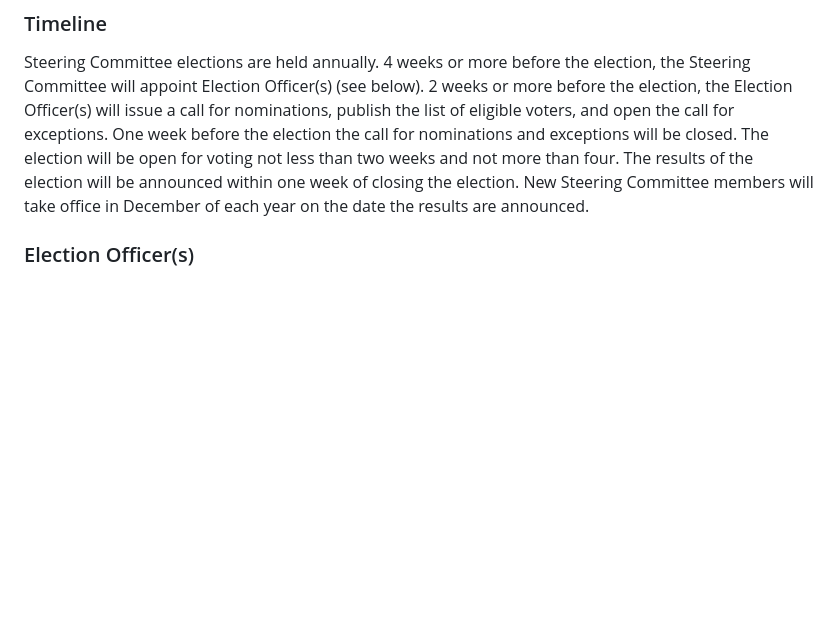
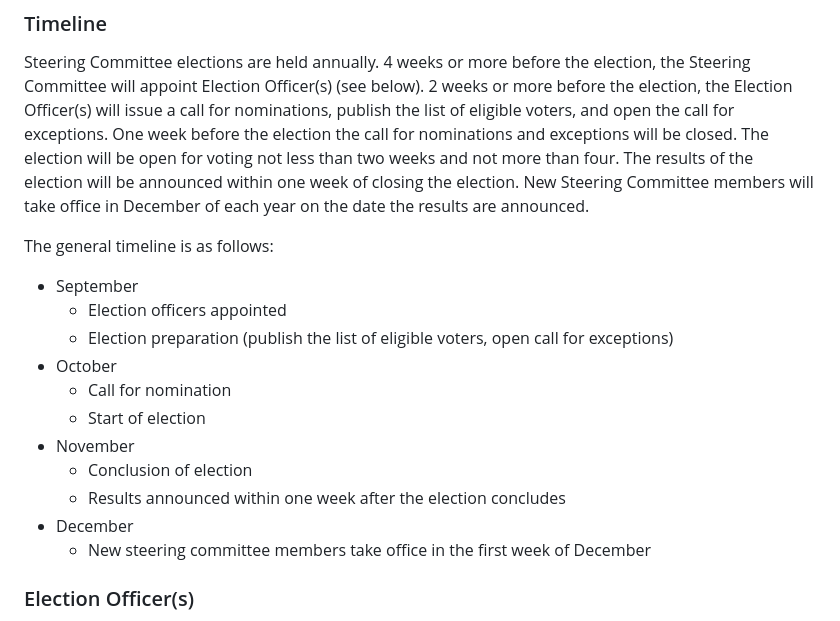
Before and after one commit to kubeflow/community, a Markdown page: proposals/kubeflow-steering-committee-election-proposal.md, the part around the change. Rendered like a GitHub page; blank space fills up the shorter version.

Commit message:
Added general timelines for election.

```diff
--- a/proposals/kubeflow-steering-committee-election-proposal.md
+++ b/proposals/kubeflow-steering-committee-election-proposal.md
@@ -54,6 +54,19 @@ Interim KSC member B</td>
 
 ### Timeline ###
 Steering Committee elections are held annually. 4 weeks or more before the election, the Steering Committee will appoint Election Officer(s) (see below). 2 weeks or more before the election, the Election Officer(s) will issue a call for nominations, publish the list of eligible voters, and open the call for exceptions. One week before the election the call for nominations and exceptions will be closed. The election will be open for voting not less than two weeks and not more than four. The results of the election will be announced within one week of closing the election. New Steering Committee members will take office in December of each year on the date the results are announced.
+
+The general timeline is as follows:
+- September
+  - Election officers appointed
+  - Election preparation (publish the list of eligible voters, open call for exceptions)
+- October
+  - Call for nomination
+  - Start of election
+- November
+  - Conclusion of election
+  - Results announced within one week after the election concludes
+- December
+  - New steering committee members take office in the first week of December
 
 ### Election Officer(s) ###
 4 weeks or more before the election, the Steering Committee will appoint between one and three Election Officer(s) to administer the election. Elections Officers will be Kubeflow community members in good standing who are eligible to vote, are not running for Steering in that election, who are not currently part of the Steering Committee and can make a public promise of impartiality. They will be responsible for:
```
